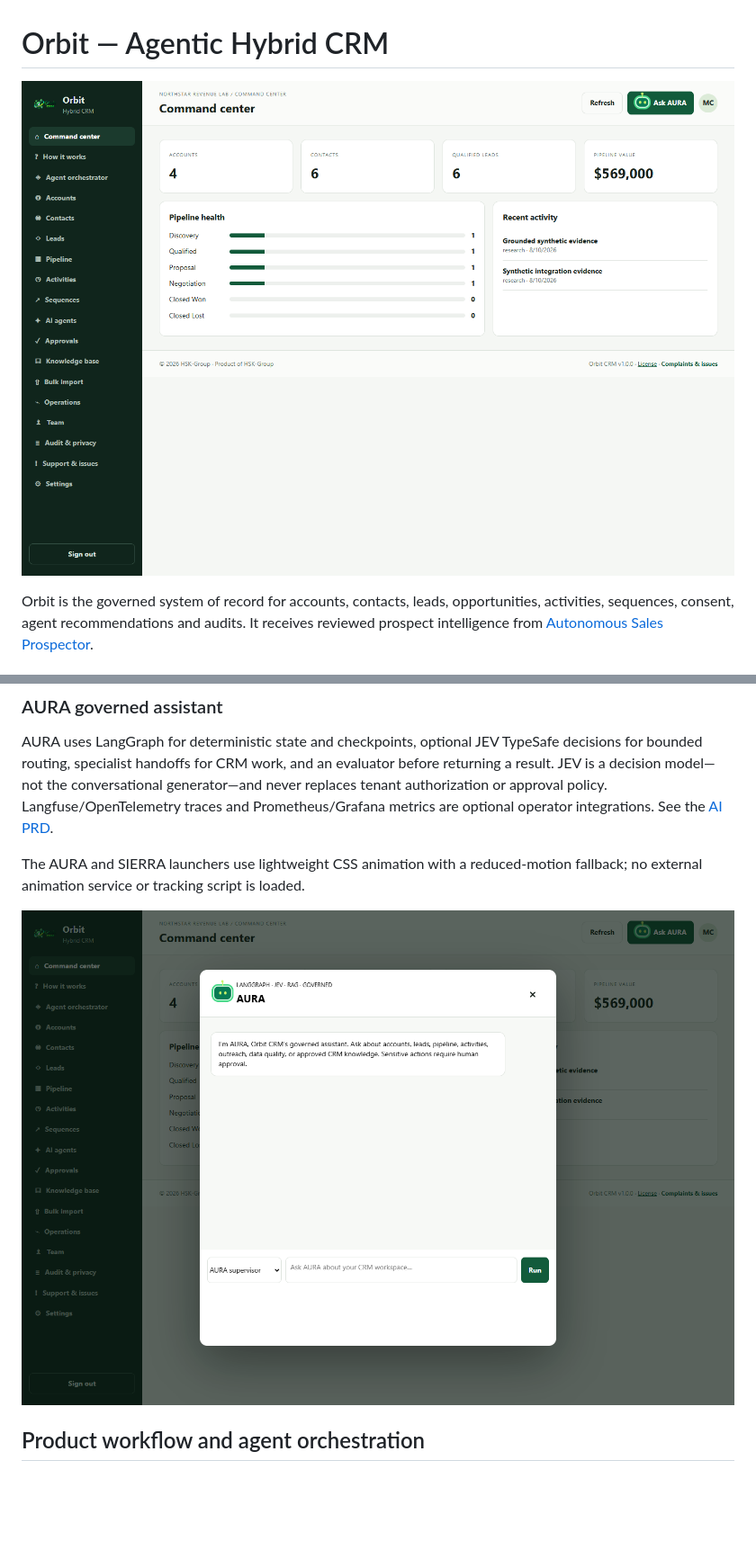
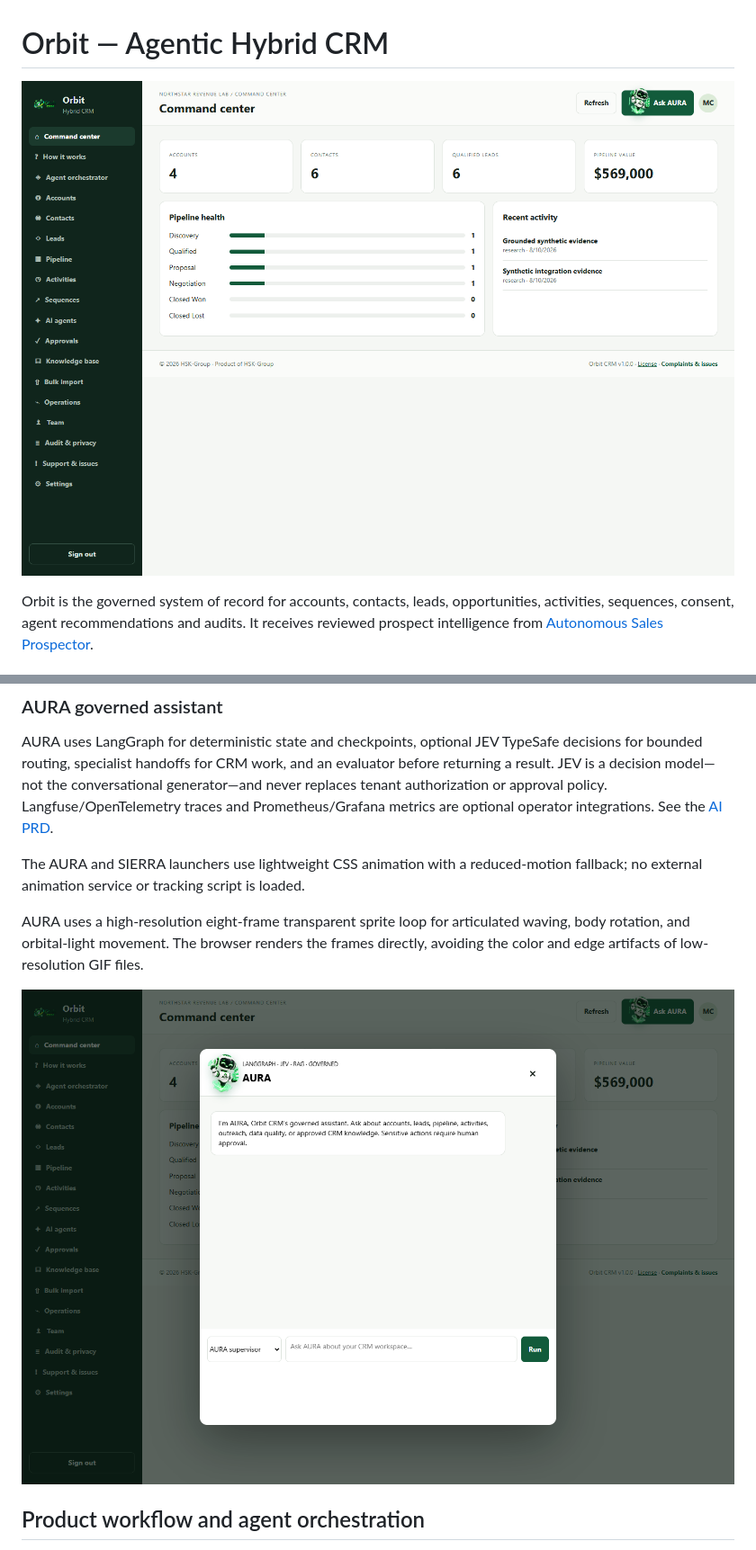
Before and after one commit to HamzaAhmedKhan786/agentic-hybrid-crm, a Markdown page: README.md, 2 parts joined by grey strips. Shown at 90% size. GitHub-like rendering; pictures changed too: docs/screenshots/orbit-aura.png, docs/screenshots/orbit-dashboard.png; blank space fills up the shorter version.

Commit message:
Add high quality AURA mascot animation

```diff
--- a/README.md
+++ b/README.md
@@ -66,6 +66,8 @@ AURA uses LangGraph for deterministic state and checkpoints, optional JEV TypeSa
 
 The AURA and SIERRA launchers use lightweight CSS animation with a reduced-motion fallback; no external animation service or tracking script is loaded.
 
+AURA uses a high-resolution eight-frame transparent sprite loop for articulated waving, body rotation, and orbital-light movement. The browser renders the frames directly, avoiding the color and edge artifacts of low-resolution GIF files.
+
 ![AURA governed CRM assistant](docs/screenshots/orbit-aura.png)
 
 ## Product workflow and agent orchestration
```
Also changed, not shown: 3 other files.
